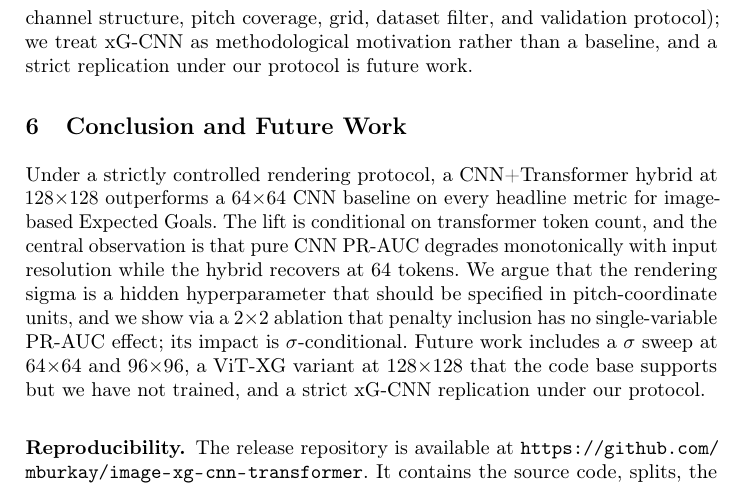
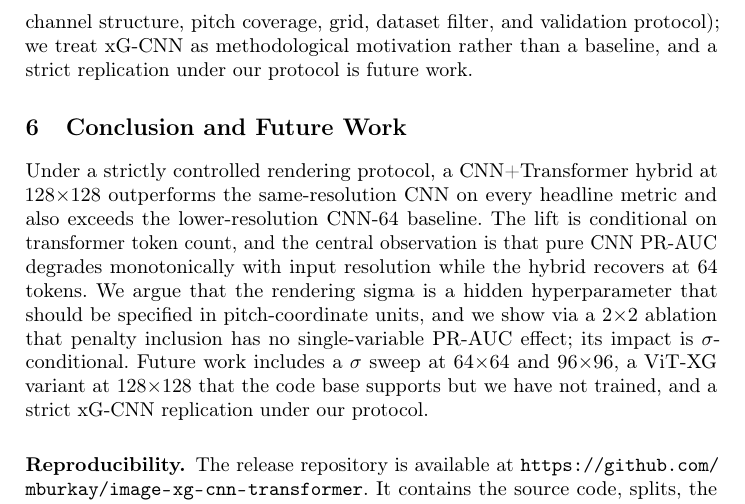
Before and after one commit to mburkay/image-xg-cnn-transformer, a LaTeX paper (paper/main.tex): part of page 9 of 10, cut so that both start at the same text. Compiled offline with pdfLaTeX.

Commit message:
Align Conclusion opening with same-resolution headline framing
The Conclusion's first sentence still led with 'Hybrid 128 vs CNN
64' even after the Abstract, Table 1 caption, and Results 3.1
paragraph were reframed to make same-resolution Hybrid 128 vs
CNN 128 the primary comparison. Rewrite the first sentence to
match that framing while keeping the CNN-64 result as a secondary
clause:
- before: 'outperforms a 64x64 CNN baseline on every headline
  metric for image-based Expected Goals'
- after:  'outperforms the same-resolution CNN on every headline
  metric and also exceeds the lower-resolution CNN-64 baseline'

Also fix the one remaining rounding inconsistency in Section 3.1:
the token-sweep paragraph reported the PR-AUC gain at 64 tokens
as (+0.034) while the abstract, the Table 1 caption, and the
opening of the same Results paragraph use (+0.035). Same number,
0.3632 - 0.3287 = 0.0345; round-half-up gives 0.035.

```diff
--- a/paper/main.tex
+++ b/paper/main.tex
@@ -529,8 +529,9 @@ strict replication under our protocol is future work.
 \label{sec:conclusion}
 
 Under a strictly controlled rendering protocol, a CNN+Transformer
-hybrid at $128{\times}128$ outperforms a $64{\times}64$ CNN baseline
-on every headline metric for image-based Expected Goals. The lift is
+hybrid at $128{\times}128$ outperforms the same-resolution CNN on
+every headline metric and also exceeds the lower-resolution CNN-64
+baseline. The lift is
 conditional on transformer token count, and the central observation
 is that pure CNN PR-AUC degrades monotonically with input resolution
 while the hybrid recovers at 64 tokens. We argue that the rendering
```
Also changed, not shown: paper/main.tex (2 more changed lines).
